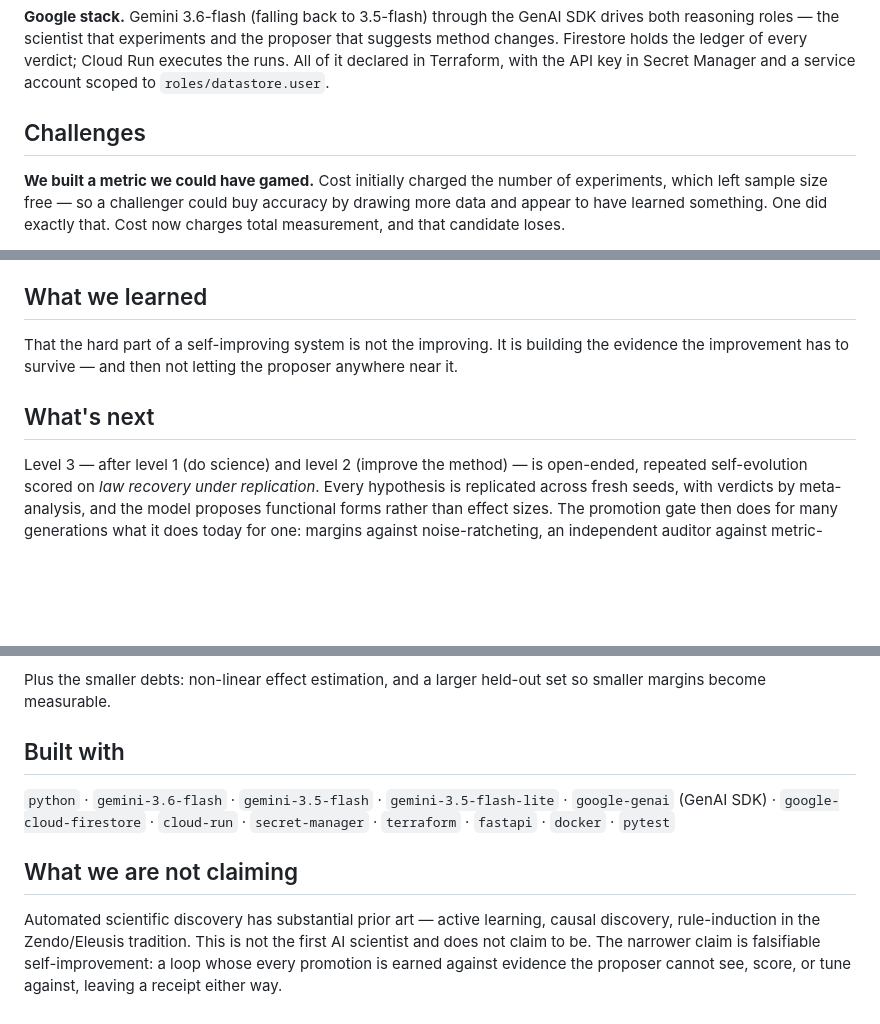
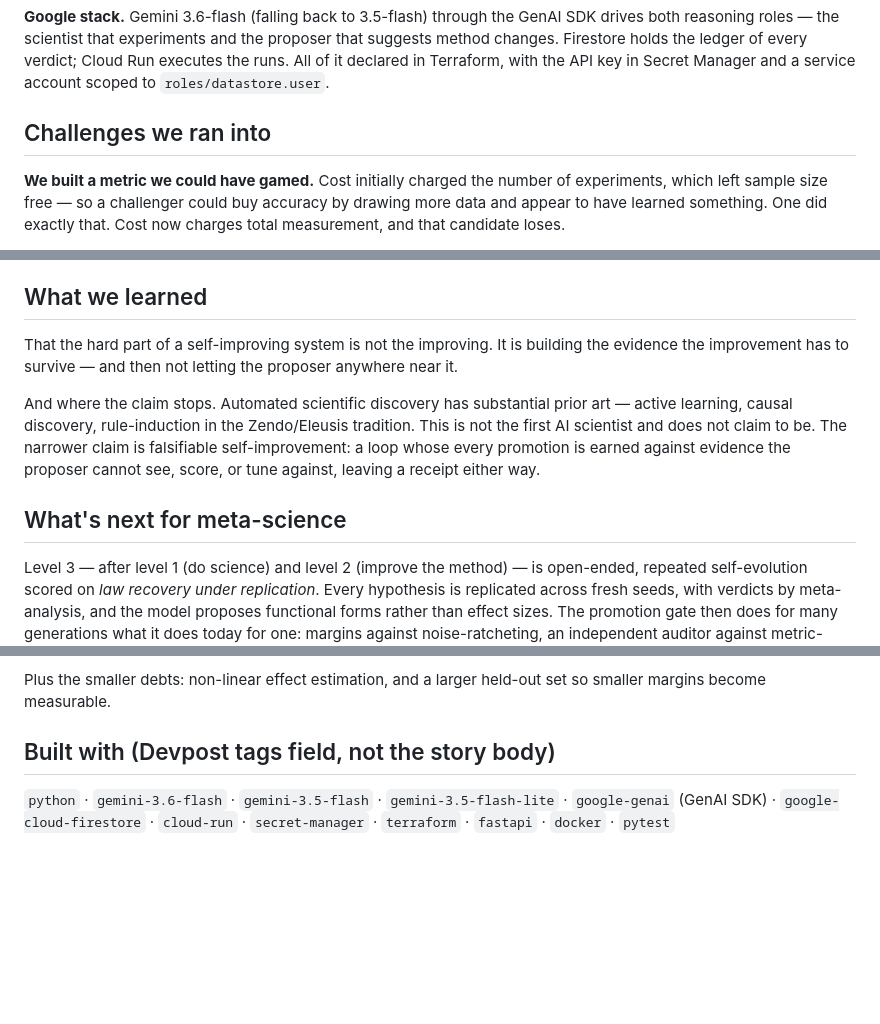
Before and after one commit to meta-agentic/meta-science, a Markdown page: docs/devpost-about.md, 3 parts joined by grey strips. Drawn GitHub-style; blank space fills up the shorter version.

```diff
--- a/docs/devpost-about.md
+++ b/docs/devpost-about.md
@@ -72,7 +72,7 @@ suggests method changes. Firestore holds the ledger of every verdict; Cloud Run
 executes the runs. All of it declared in Terraform, with the API key in Secret Manager and a service account scoped
 to `roles/datastore.user`.
 
-## Challenges
+## Challenges we ran into
 
 **We built a metric we could have gamed.** Cost initially charged the number of
 experiments, which left sample size free — so a challenger could buy accuracy by drawing
@@ -131,10 +131,16 @@ Both facts are asserted by tests.
 ## What we learned
 
 That the hard part of a self-improving system is not the improving. It is building the
-evidence the improvement has to survive — and then not letting the proposer anywhere near
-it.
+evidence the improvement has to survive — and then not letting the proposer anywhere
+near it.
 
-## What's next
+And where the claim stops. Automated scientific discovery has substantial prior art — active learning, causal
+discovery, rule-induction in the Zendo/Eleusis tradition. This is not the first AI
+scientist and does not claim to be. The narrower claim is falsifiable self-improvement: a
+loop whose every promotion is earned against evidence the proposer cannot see, score, or
+tune against, leaving a receipt either way.
+
+## What's next for meta-science
 
 Level 3 — after level 1 (do science) and level 2 (improve the method) — is open-ended,
 repeated self-evolution scored on *law recovery under replication*. Every hypothesis is
@@ -159,15 +165,7 @@ memorisation is guaranteed.
 Plus the smaller debts: non-linear effect estimation, and a larger held-out set so
 smaller margins become measurable.
 
-## Built with
+## Built with (Devpost tags field, not the story body)
 
 `python` · `gemini-3.6-flash` · `gemini-3.5-flash` · `gemini-3.5-flash-lite` · `google-genai` (GenAI SDK) · `google-cloud-firestore` ·
 `cloud-run` · `secret-manager` · `terraform` · `fastapi` · `docker` · `pytest`
-
-## What we are not claiming
-
-Automated scientific discovery has substantial prior art — active learning, causal
-discovery, rule-induction in the Zendo/Eleusis tradition. This is not the first AI
-scientist and does not claim to be. The narrower claim is falsifiable self-improvement: a
-loop whose every promotion is earned against evidence the proposer cannot see, score, or
-tune against, leaving a receipt either way.
```
Also changed, not shown: other parts of docs/devpost-about.md (+1 -1 lines), docs/submission.md (+12 -14 lines).
